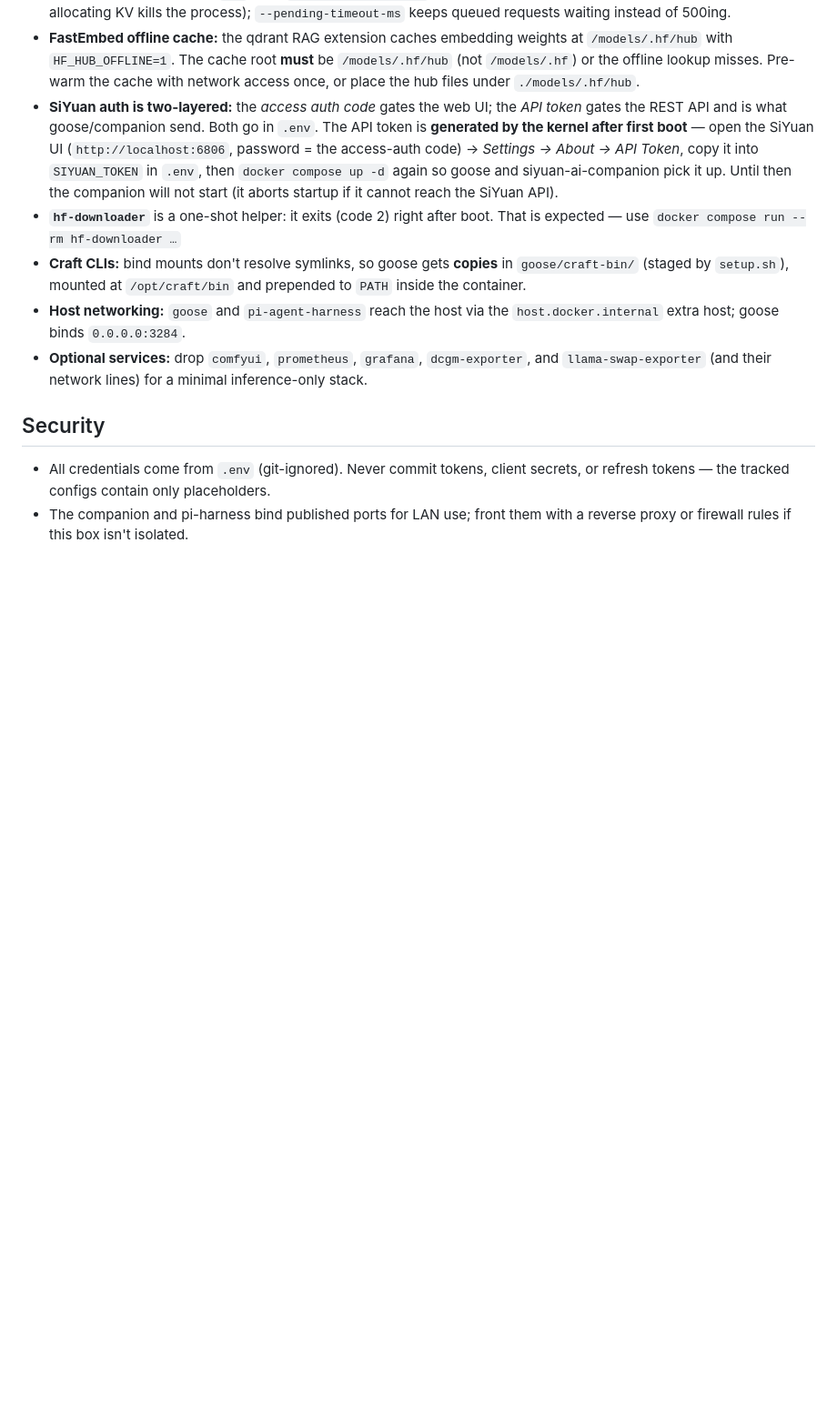
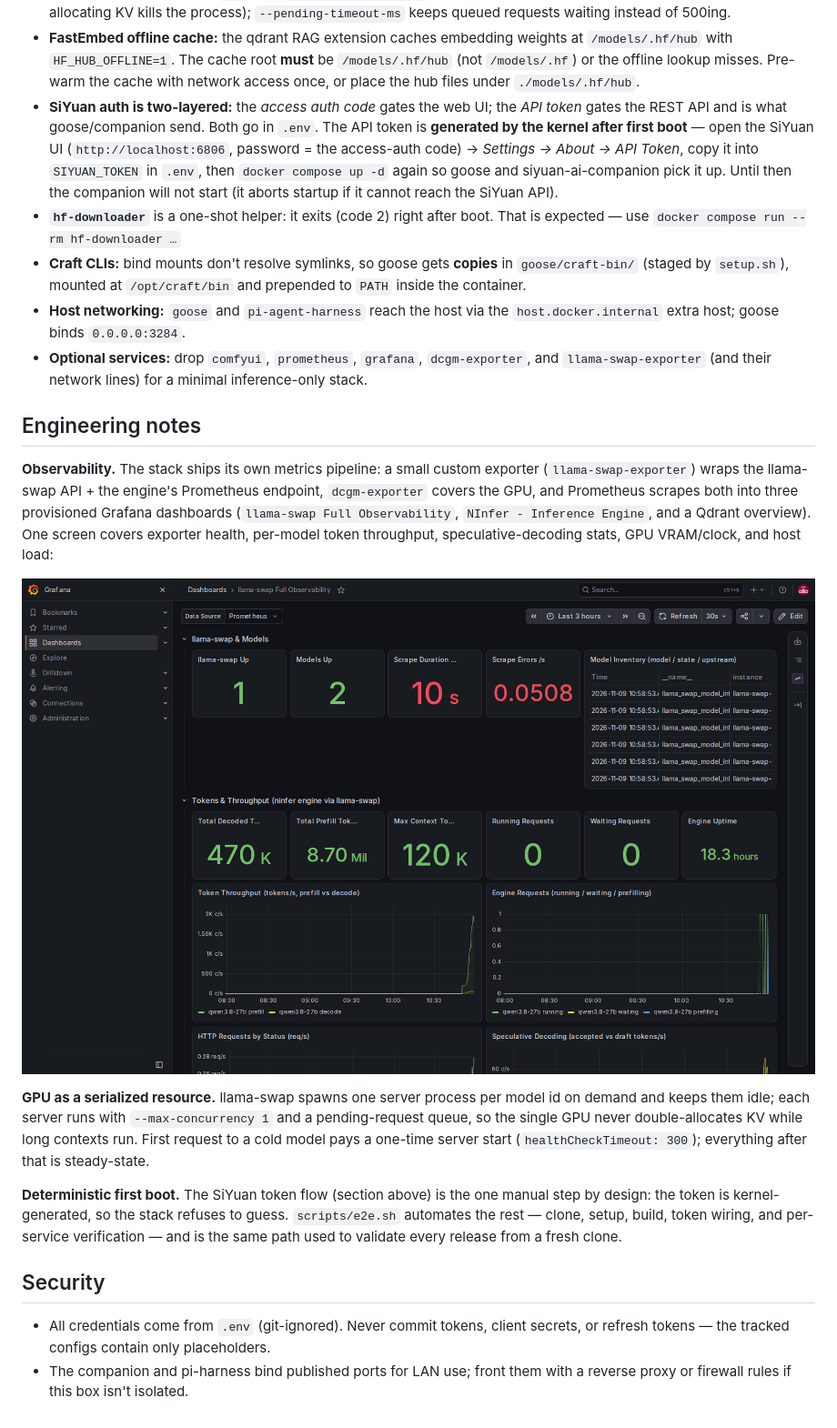
Before and after one commit to jfensign/local-ai-inference-stack, a Markdown page: README.md, the part around the change. Shown at 91% size. Rendered like a GitHub page; pictures changed too: docs/llama-swap-dashboard.png (added); blank space fills up the shorter version.

Commit message:
docs: add engineering notes section with Grafana dashboard screenshot
Documents the observability pipeline (custom exporter + DC-GPU exporter +
Prometheus + three provisioned dashboards), the GPU-serialization design
behind llama-swap model servers, and the deterministic first-boot token
flow, with a screenshot of the llama-swap Full Observability dashboard.

```diff
--- a/README.md
+++ b/README.md
@@ -147,6 +147,31 @@ success. `E2E_REPO=<url-or-path>` points it at a specific clone source.
   `dcgm-exporter`, and `llama-swap-exporter` (and their network lines) for a
   minimal inference-only stack.
 
+## Engineering notes
+
+**Observability.** The stack ships its own metrics pipeline:
+a small custom exporter (`llama-swap-exporter`) wraps the llama-swap
+API + the engine's Prometheus endpoint, `dcgm-exporter` covers the GPU,
+and Prometheus scrapes both into three provisioned Grafana dashboards
+(`llama-swap Full Observability`, `NInfer - Inference Engine`, and a
+Qdrant overview). One screen covers exporter health, per-model token
+throughput, speculative-decoding stats, GPU VRAM/clock, and host load:
+
+![llama-swap Full Observability dashboard](docs/llama-swap-dashboard.png)
+
+**GPU as a serialized resource.** llama-swap spawns one server process
+per model id on demand and keeps them idle; each server runs with
+`--max-concurrency 1` and a pending-request queue, so the single GPU
+never double-allocates KV while long contexts run. First request to a
+cold model pays a one-time server start (`healthCheckTimeout: 300`);
+everything after that is steady-state.
+
+**Deterministic first boot.** The SiYuan token flow (section above) is
+the one manual step by design: the token is kernel-generated, so the
+stack refuses to guess. `scripts/e2e.sh` automates the rest — clone,
+setup, build, token wiring, and per-service verification — and is the
+same path used to validate every release from a fresh clone.
+
 ## Security
 
 - All credentials come from `.env` (git-ignored). Never commit tokens,
```
